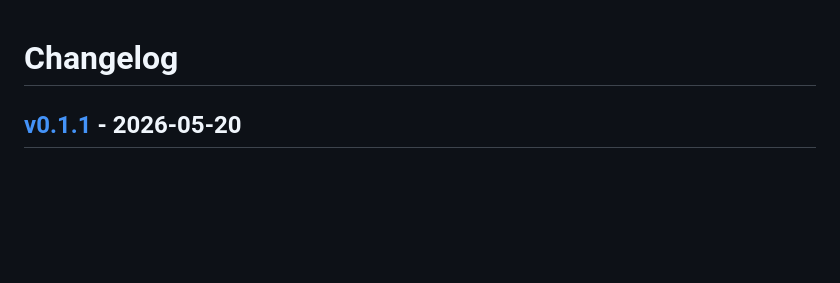
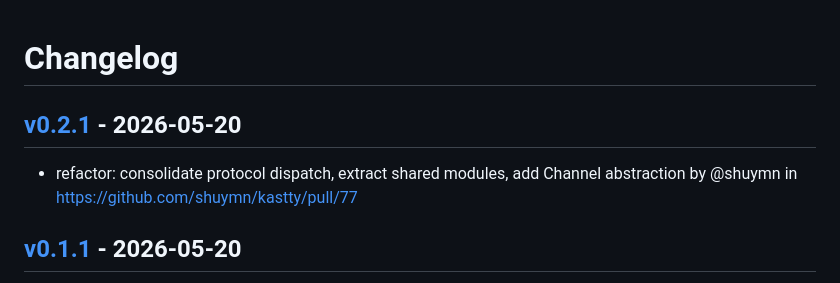
Before and after one commit to shuymn/kastty, a Markdown page: CHANGELOG.md, the part around the change. Drawn GitHub-style; blank space fills up the shorter version.

Commit message:
[tagpr] update CHANGELOG.md

```diff
--- a/CHANGELOG.md
+++ b/CHANGELOG.md
@@ -1,4 +1,7 @@
 # Changelog
+
+## [v0.2.1](https://github.com/shuymn/kastty/compare/v0.2.0...v0.2.1) - 2026-05-20
+- refactor: consolidate protocol dispatch, extract shared modules, add Channel abstraction by @shuymn in https://github.com/shuymn/kastty/pull/77
 
 ## [v0.1.1](https://github.com/shuymn/kastty/compare/v0.1.0...v0.1.1) - 2026-05-20
 - feat: add editor overlay for in-browser terminal buffer editing by @shuymn in https://github.com/shuymn/kastty/pull/75
```
